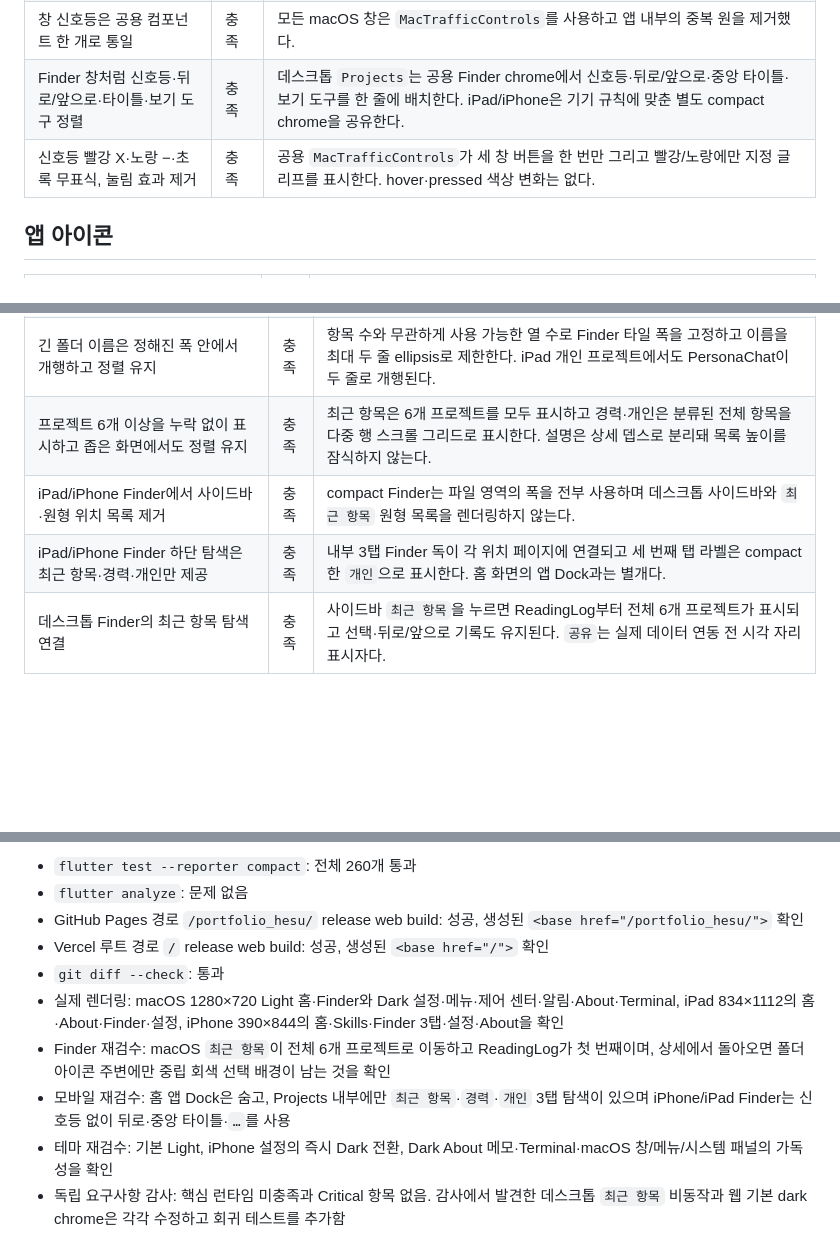
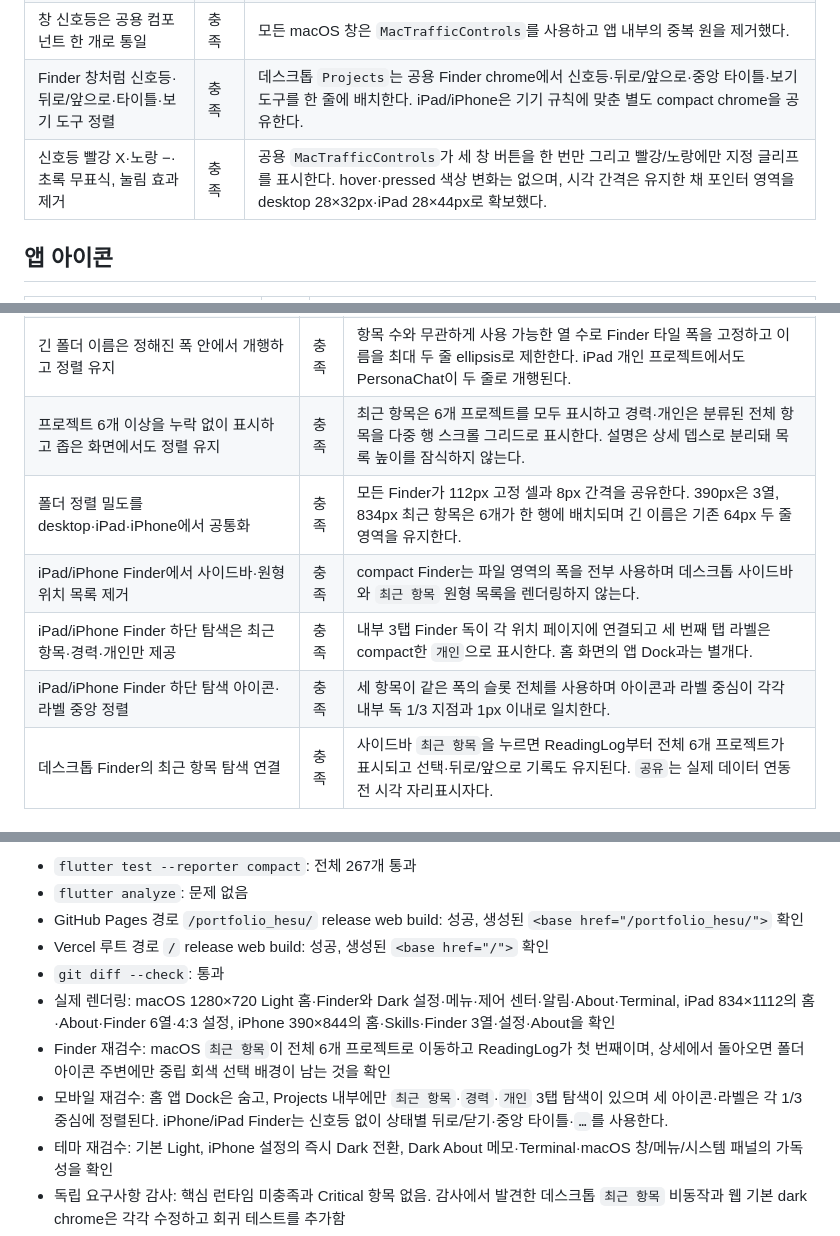
Before and after one commit to hesu-dev/portfolio_hesu, a Markdown page: docs/plans/2026-09-03-portfolio-requirements-checklist.md, 3 parts joined by grey strips. Drawn GitHub-style; blank space fills up the shorter version.

Commit message:
docs(requirements): 반응형 정렬 검증 갱신

```diff
--- a/docs/plans/2026-09-03-portfolio-requirements-checklist.md
+++ b/docs/plans/2026-09-03-portfolio-requirements-checklist.md
@@ -34,7 +34,7 @@
 | 앱은 실행/최소화 중에만 Dock에 나타나고 종료 시 사라짐 | 충족 | 모든 실행 가능 앱의 open/minimize/restore/close 수명주기 테스트가 통과한다. |
 | 창 신호등은 공용 컴포넌트 한 개로 통일 | 충족 | 모든 macOS 창은 `MacTrafficControls`를 사용하고 앱 내부의 중복 원을 제거했다. |
 | Finder 창처럼 신호등·뒤로/앞으로·타이틀·보기 도구 정렬 | 충족 | 데스크톱 `Projects`는 공용 Finder chrome에서 신호등·뒤로/앞으로·중앙 타이틀·보기 도구를 한 줄에 배치한다. iPad/iPhone은 기기 규칙에 맞춘 별도 compact chrome을 공유한다. |
-| 신호등 빨강 X·노랑 −·초록 무표식, 눌림 효과 제거 | 충족 | 공용 `MacTrafficControls`가 세 창 버튼을 한 번만 그리고 빨강/노랑에만 지정 글리프를 표시한다. hover·pressed 색상 변화는 없다. |
+| 신호등 빨강 X·노랑 −·초록 무표식, 눌림 효과 제거 | 충족 | 공용 `MacTrafficControls`가 세 창 버튼을 한 번만 그리고 빨강/노랑에만 지정 글리프를 표시한다. hover·pressed 색상 변화는 없으며, 시각 간격은 유지한 채 포인터 영역을 desktop 28×32px·iPad 28×44px로 확보했다. |
 
 ## 앱 아이콘
 
@@ -80,8 +80,10 @@
 | 선택 폴더는 아이콘 주변만 회색 표시 | 충족 | light/dark 모두 청색 폴더 artwork·라벨·전체 타일은 불변이고 아이콘 바로 주변에만 중립 회색 배경을 둔다. |
 | 긴 폴더 이름은 정해진 폭 안에서 개행하고 정렬 유지 | 충족 | 항목 수와 무관하게 사용 가능한 열 수로 Finder 타일 폭을 고정하고 이름을 최대 두 줄 ellipsis로 제한한다. iPad 개인 프로젝트에서도 PersonaChat이 두 줄로 개행된다. |
 | 프로젝트 6개 이상을 누락 없이 표시하고 좁은 화면에서도 정렬 유지 | 충족 | 최근 항목은 6개 프로젝트를 모두 표시하고 경력·개인은 분류된 전체 항목을 다중 행 스크롤 그리드로 표시한다. 설명은 상세 뎁스로 분리돼 목록 높이를 잠식하지 않는다. |
+| 폴더 정렬 밀도를 desktop·iPad·iPhone에서 공통화 | 충족 | 모든 Finder가 112px 고정 셀과 8px 간격을 공유한다. 390px은 3열, 834px 최근 항목은 6개가 한 행에 배치되며 긴 이름은 기존 64px 두 줄 영역을 유지한다. |
 | iPad/iPhone Finder에서 사이드바·원형 위치 목록 제거 | 충족 | compact Finder는 파일 영역의 폭을 전부 사용하며 데스크톱 사이드바와 `최근 항목` 원형 목록을 렌더링하지 않는다. |
 | iPad/iPhone Finder 하단 탐색은 최근 항목·경력·개인만 제공 | 충족 | 내부 3탭 Finder 독이 각 위치 페이지에 연결되고 세 번째 탭 라벨은 compact한 `개인`으로 표시한다. 홈 화면의 앱 Dock과는 별개다. |
+| iPad/iPhone Finder 하단 탐색 아이콘·라벨 중앙 정렬 | 충족 | 세 항목이 같은 폭의 슬롯 전체를 사용하며 아이콘과 라벨 중심이 각각 내부 독 1/3 지점과 1px 이내로 일치한다. |
 | 데스크톱 Finder의 최근 항목 탐색 연결 | 충족 | 사이드바 `최근 항목`을 누르면 ReadingLog부터 전체 6개 프로젝트가 표시되고 선택·뒤로/앞으로 기록도 유지된다. `공유`는 실제 데이터 연동 전 시각 자리표시자다. |
 
 ## iPad와 iPhone 앱 화면
@@ -151,12 +155,12 @@
 
-- `flutter test --reporter compact`: 전체 260개 통과
+- `flutter test --reporter compact`: 전체 267개 통과
 - `flutter analyze`: 문제 없음
 - GitHub Pages 경로 `/portfolio_hesu/` release web build: 성공, 생성된 `<base href="/portfolio_hesu/">` 확인
 - Vercel 루트 경로 `/` release web build: 성공, 생성된 `<base href="/">` 확인
 - `git diff --check`: 통과
-- 실제 렌더링: macOS 1280×720 Light 홈·Finder와 Dark 설정·메뉴·제어 센터·알림·About·Terminal, iPad 834×1112의 홈·About·Finder·설정, iPhone 390×844의 홈·Skills·Finder 3탭·설정·About을 확인
+- 실제 렌더링: macOS 1280×720 Light 홈·Finder와 Dark 설정·메뉴·제어 센터·알림·About·Terminal, iPad 834×1112의 홈·About·Finder 6열·4:3 설정, iPhone 390×844의 홈·Skills·Finder 3열·설정·About을 확인
 - Finder 재검수: macOS `최근 항목`이 전체 6개 프로젝트로 이동하고 ReadingLog가 첫 번째이며, 상세에서 돌아오면 폴더 아이콘 주변에만 중립 회색 선택 배경이 남는 것을 확인
-- 모바일 재검수: 홈 앱 Dock은 숨고, Projects 내부에만 `최근 항목`·`경력`·`개인` 3탭 탐색이 있으며 iPhone/iPad Finder는 신호등 없이 뒤로·중앙 타이틀·`…`를 사용
+- 모바일 재검수: 홈 앱 Dock은 숨고, Projects 내부에만 `최근 항목`·`경력`·`개인` 3탭 탐색이 있으며 세 아이콘·라벨은 각 1/3 중심에 정렬된다. iPhone/iPad Finder는 신호등 없이 상태별 뒤로/닫기·중앙 타이틀·`…`를 사용한다.
 - 테마 재검수: 기본 Light, iPhone 설정의 즉시 Dark 전환, Dark About 메모·Terminal·macOS 창/메뉴/시스템 패널의 가독성을 확인
 - 독립 요구사항 감사: 핵심 런타임 미충족과 Critical 항목 없음. 감사에서 발견한 데스크톱 `최근 항목` 비동작과 웹 기본 dark chrome은 각각 수정하고 회귀 테스트를 추가함
 - 외부 상태 변경: GitHub Pages 중단과 Vercel 배포는 아직 실행하지 않음
```
Also changed, not shown: other parts of docs/plans/2026-09-03-portfolio-requirements-checklist.md (+5 -3 lines).
